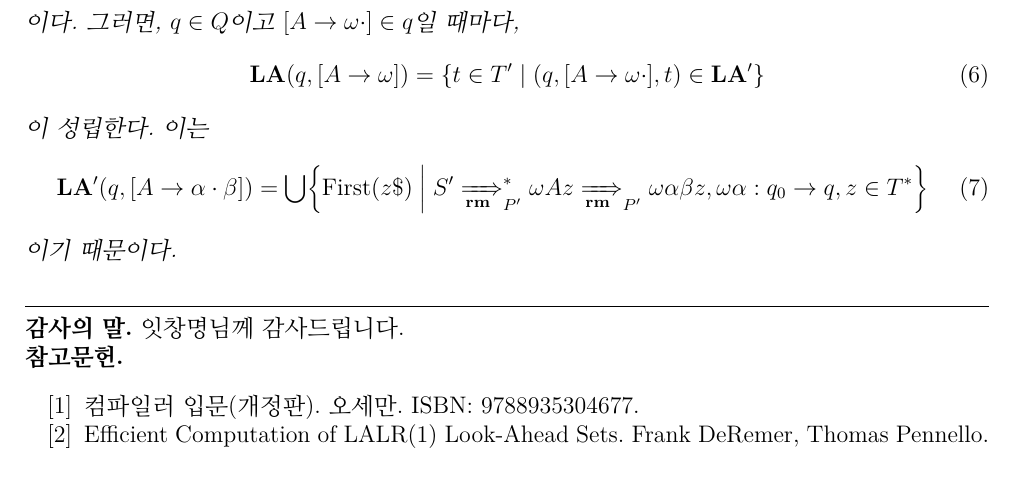
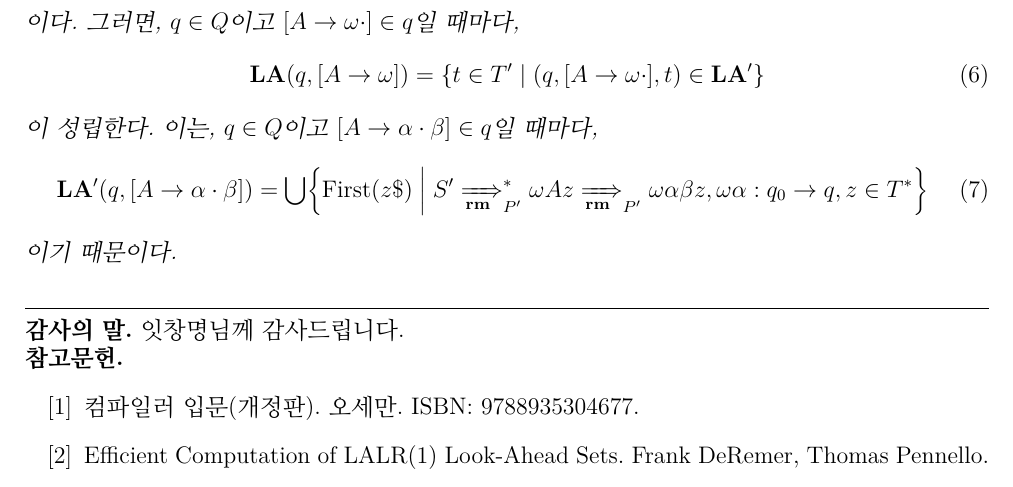
Before and after one commit to KiJeong-Lim/LA1LR0, a LaTeX document (LA1LR0ver2.tex): part of page 2 of 2, cut so that both start at the same text. Compiled offline with pdfLaTeX.

Commit message:
Final commit

```diff
--- a/LA1LR0ver2.tex
+++ b/LA1LR0ver2.tex
@@ -97,7 +97,7 @@ $ [ A \to \omega \cdot ] \in q $인 $q \in Q$, $A \in N^\prime$와 $\omega \in V
 \begin{align}
 \mathbf{LA} ( q , [ A \to \omega ] ) = \set*{ t \in T^\prime \mid ( q , [ A \to \omega \cdot ] , t ) \in \mathbf{LA}^\prime }
 \end{align}
-이 성립한다. 이는
+이 성립한다. 이는, $q \in Q$이고 $[ A \to \alpha \cdot \beta ] \in q$일 때마다,
 \begin{align}
 \mathbf{LA}^\prime ( q , [ A \to \alpha \cdot \beta ] ) = \bigcup \set*{ \mathrm{First} ( z \$ ) \mid S^\prime \xRightarrow[\mathbf{rm}]{}_{P^\prime}^\ast \omega A z \xRightarrow[\mathbf{rm}]{}_{P^\prime} \omega \alpha \beta z , \omega \alpha : q_0 \to q , z \in T^\ast }
 \end{align}
@@ -109,7 +109,7 @@ $ [ A \to \omega \cdot ] \in q $인 $q \in Q$, $A \in N^\prime$와 $\omega \in V
 \noindent\textbf{감사의 말.} 잇창명님께 감사드립니다.
 
 \noindent\textbf{참고문헌.}
-\begin{enumerate} \setlength{\itemsep}{0.2pt} \setlength{\parskip}{0.2pt}
+\begin{enumerate}
 \item[{[1]}] 컴파일러 입문(개정판). 오세만. ISBN: 9788935304677.
 \item[{[2]}] Efficient Computation of LALR(1) Look-Ahead Sets. Frank DeRemer, Thomas Pennello.
 \end{enumerate}
```
Also changed, not shown: LA1LR0.tex (+1 -1 lines), LA1LR0.pdf, LA1LR0ver2.pdf.
